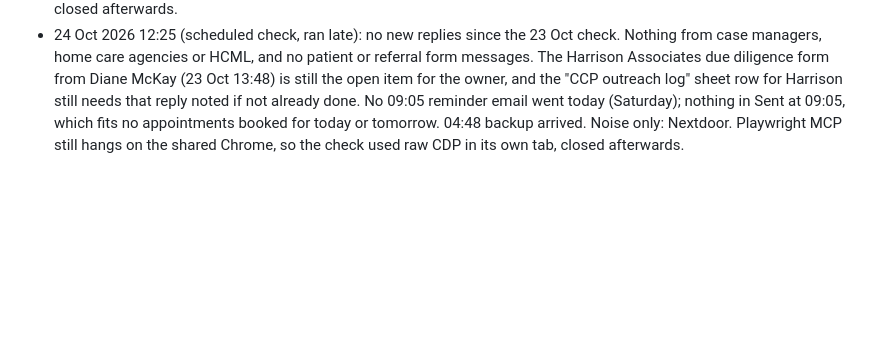
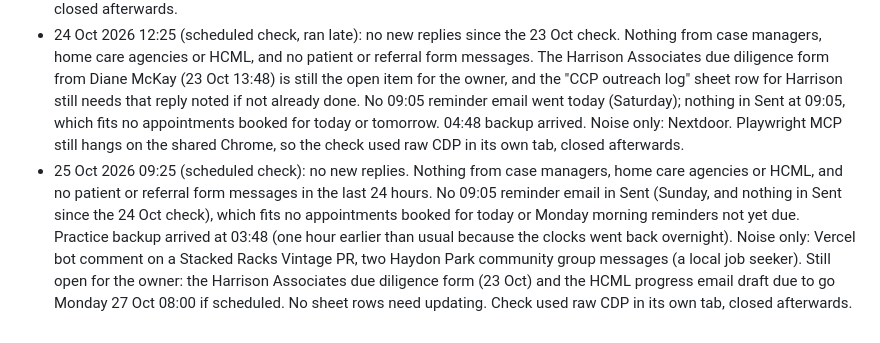
Before and after one commit to ardazshellz/Community-Care-Physio, a Markdown page: docs/outreach/case-manager-emails.md, the part around the change. Drawn GitHub-style; blank space fills up the shorter version.

Commit message:
Outreach: daily check 2026-10-25
Co-Authored-By: Claude Opus 5.5 <noreply@anthropic.com>

```diff
--- a/docs/outreach/case-manager-emails.md
+++ b/docs/outreach/case-manager-emails.md
@@ -124,3 +124,4 @@ Replies so far:
 - 22 Oct 2026 20:35 (scheduled check, ran late): no new replies from case managers, home care agencies or HCML in the last 24 hours, and no patient or referral form messages. Diane McKay's Harrison due diligence checklist has still not arrived. 09:05 reminders went: today's and tomorrow's appointment summaries to the practice, plus the patient reminder for the HCML client's Fri 23 Oct 4pm session. 04:48 encrypted backup arrived. Needs the owner: Vercel notice at 14:56 says the free team has used 75% of the Image Optimization allowance (5000 transformations); worth a look before it caps. Everything else was noise (Nextdoor, Instagram). No sheet rows need updating. Playwright MCP could not attach to the shared Chrome (initialise timeout), so the check used raw CDP on the existing infoccphysio tab.
 - 23 Oct 2026 19:50 (scheduled check, ran late): two replies. **Harrison Associates, 13:48, Diane McKay (Operations Manager):** the due diligence checklist has arrived as a Microsoft Forms link (forms.office.com, link not opened); once completed and returned, Community Care Physio is added to their provider list; queries to her on 020 8998 2992. Needs the owner: complete the form (handover step 6, with the statement, terms, fee schedule, pack, four policies and certificates). The "CCP outreach log" sheet row for Harrison Associates needs updating with this reply. **HCML, 08:59, Jemma (back from leave):** thanks for the update, looks forward to hearing how treatment progresses with the HCML client; nothing asked, no reply needed (progress report follows session 3). No patient or referral form messages. 09:05 reminders went: today's appointment summary to the practice; no patient reminder today because the only session is today (its reminder went on 22 Oct) and nothing is booked for Saturday. 04:48 backup arrived. Noise: Google Business Profile "confirm your business details" notice (owner may want to check it in the Business Profile dashboard directly, not via the email link). Playwright MCP still times out attaching to the shared Chrome; the check used raw CDP in its own tab, closed afterwards.
 - 24 Oct 2026 12:25 (scheduled check, ran late): no new replies since the 23 Oct check. Nothing from case managers, home care agencies or HCML, and no patient or referral form messages. The Harrison Associates due diligence form from Diane McKay (23 Oct 13:48) is still the open item for the owner, and the "CCP outreach log" sheet row for Harrison still needs that reply noted if not already done. No 09:05 reminder email went today (Saturday); nothing in Sent at 09:05, which fits no appointments booked for today or tomorrow. 04:48 backup arrived. Noise only: Nextdoor. Playwright MCP still hangs on the shared Chrome, so the check used raw CDP in its own tab, closed afterwards.
+- 25 Oct 2026 09:25 (scheduled check): no new replies. Nothing from case managers, home care agencies or HCML, and no patient or referral form messages in the last 24 hours. No 09:05 reminder email in Sent (Sunday, and nothing in Sent since the 24 Oct check), which fits no appointments booked for today or Monday morning reminders not yet due. Practice backup arrived at 03:48 (one hour earlier than usual because the clocks went back overnight). Noise only: Vercel bot comment on a Stacked Racks Vintage PR, two Haydon Park community group messages (a local job seeker). Still open for the owner: the Harrison Associates due diligence form (23 Oct) and the HCML progress email draft due to go Monday 27 Oct 08:00 if scheduled. No sheet rows need updating. Check used raw CDP in its own tab, closed afterwards.
```
